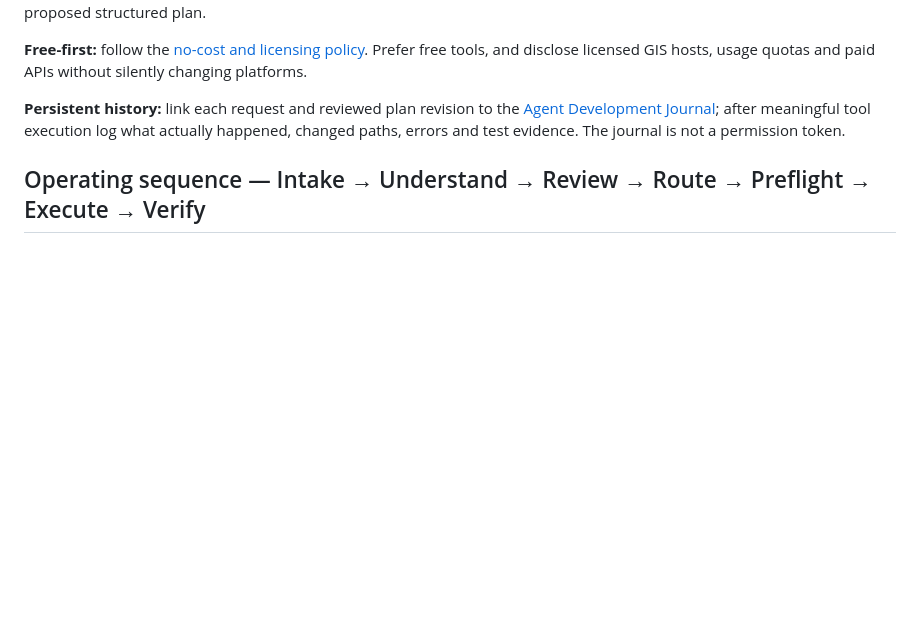
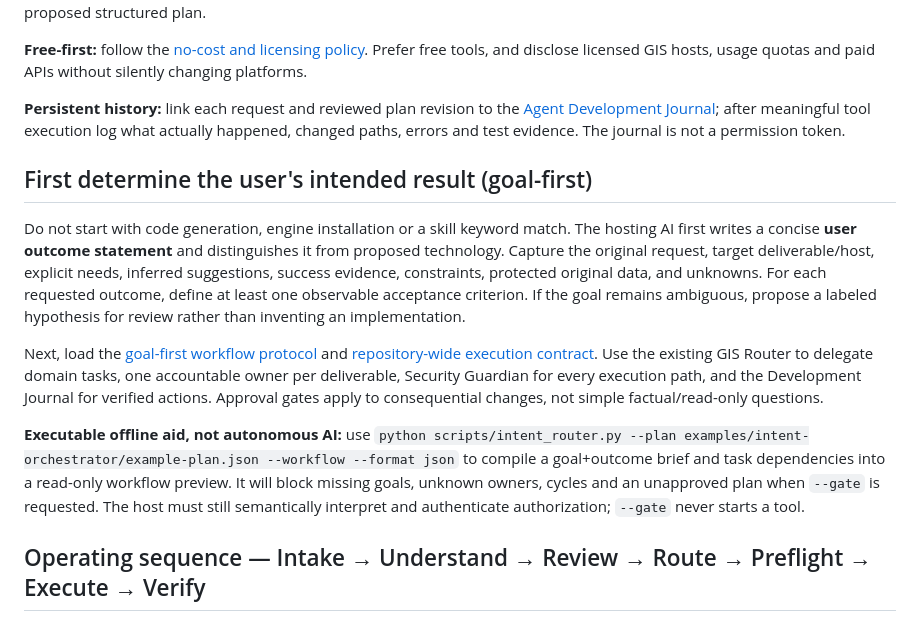
Before and after one commit to ahmadibrahim4geo/GIS-Development-Skills, a Markdown page: skills/prompt-intent-orchestrator/SKILL.md, the part around the change. Drawn GitHub-style; blank space fills up the shorter version.

Commit message:
Document goal-first GIS prompt intake and ordered specialist workflow in skills/prompt-intent-orchestrator/SKILL.md

```diff
--- a/skills/prompt-intent-orchestrator/SKILL.md
+++ b/skills/prompt-intent-orchestrator/SKILL.md
@@ -11,6 +11,14 @@ This is the **entry skill for complex, informal or multi-part user requests**. I
 **Free-first:** follow the [no-cost and licensing policy](../../references/free-first-policy.md). Prefer free tools, and disclose licensed GIS hosts, usage quotas and paid APIs without silently changing platforms.
 
 **Persistent history:** link each request and reviewed plan revision to the [Agent Development Journal](../agent-development-journal/SKILL.md); after meaningful tool execution log what actually happened, changed paths, errors and test evidence. The journal is not a permission token.
+
+## First determine the user's intended result (goal-first)
+
+Do not start with code generation, engine installation or a skill keyword match. The hosting AI first writes a concise **user outcome statement** and distinguishes it from proposed technology. Capture the original request, target deliverable/host, explicit needs, inferred suggestions, success evidence, constraints, protected original data, and unknowns. For each requested outcome, define at least one observable acceptance criterion. If the goal remains ambiguous, propose a labeled hypothesis for review rather than inventing an implementation.
+
+Next, load the [goal-first workflow protocol](../../references/intent-orchestration-workflow.md) and [repository-wide execution contract](../../references/repository-wide-skill-orchestration.md). Use the existing GIS Router to delegate domain tasks, one accountable owner per deliverable, Security Guardian for every execution path, and the Development Journal for verified actions. Approval gates apply to consequential changes, not simple factual/read-only questions.
+
+**Executable offline aid, not autonomous AI:** use `python scripts/intent_router.py --plan examples/intent-orchestrator/example-plan.json --workflow --format json` to compile a goal+outcome brief and task dependencies into a read-only workflow preview. It will block missing goals, unknown owners, cycles and an unapproved plan when `--gate` is requested. The host must still semantically interpret and authenticate authorization; `--gate` never starts a tool.
 
 ## Operating sequence — Intake → Understand → Review → Route → Preflight → Execute → Verify
 
```
